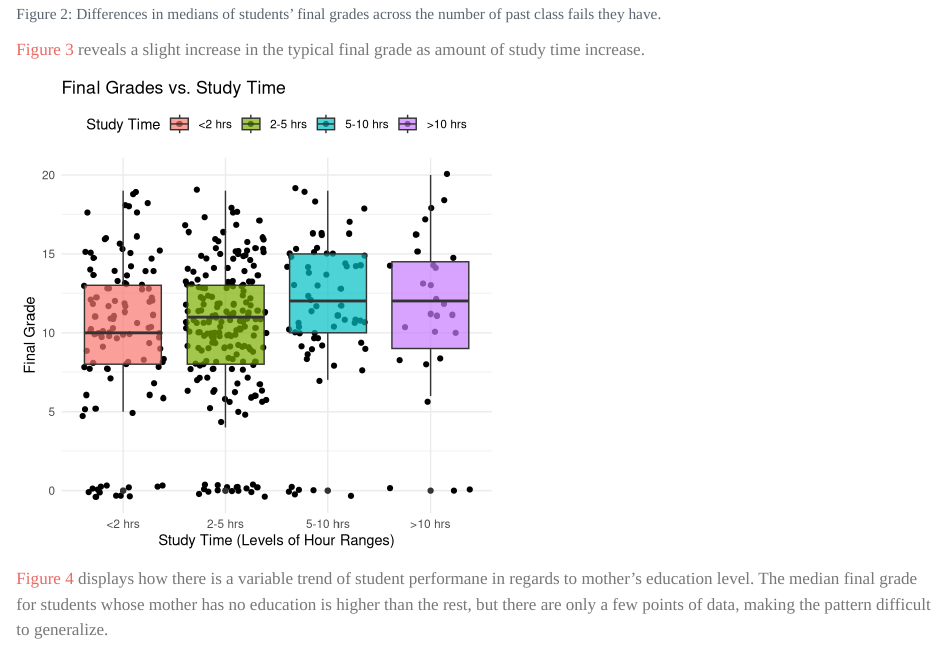
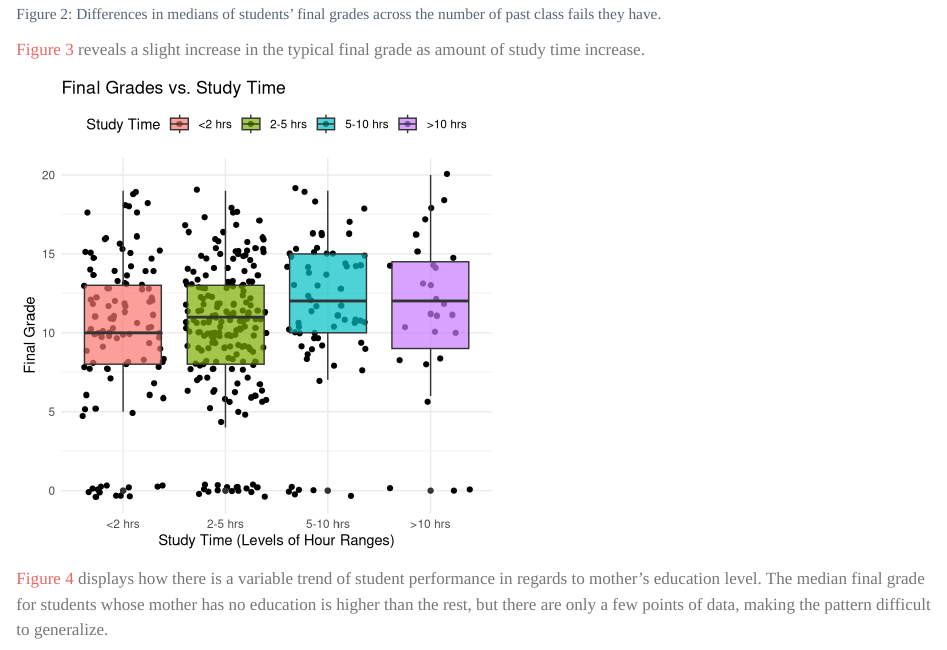
Before and after one commit to djmurong/math-performance-predictor-analysis, a Quarto document (index.qmd): the page in a window 1100 px wide, from 2240 px down. Rendered offline with R 4.5, knitr and Pandoc in place of Quarto, with nearby package versions; code that draws random numbers runs with fixed seeds of ours.

Commit message:
grammar error

````diff
--- a/index.qmd
+++ b/index.qmd
@@ -121,7 +121,7 @@ edu_achievement |>
 ```
 
 
-@fig-medu displays how there is a variable trend of student performane in regards to mother's education level. The median final grade for students whose mother has no education is higher than the rest, but there are only a few points of data, making the pattern difficult to generalize.
+@fig-medu displays how there is a variable trend of student performance in regards to mother's education level. The median final grade for students whose mother has no education is higher than the rest, but there are only a few points of data, making the pattern difficult to generalize.
 ```{r}
 #| label: fig-medu
 #| fig-cap: Differences in medians of students' final grades with different mother education level. Mother's education level is defined as "0 = none, 1 = primary, 2 = 5th–9th grade, 3 = secondary, 4 = higher."
````
